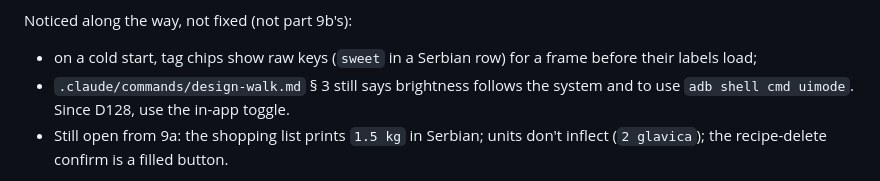
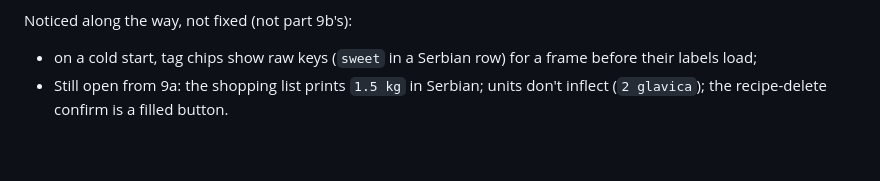
Before and after one commit to markostankovic/kitchen-table, a Markdown page: docs/STATE.md, the part around the change. Rendered like a GitHub page; blank space fills up the shorter version.

```diff
--- a/docs/STATE.md
+++ b/docs/STATE.md
@@ -39,9 +39,6 @@ Noticed along the way, not fixed (not part 9b's):
 
 - on a cold start, tag chips show raw keys (`sweet` in a Serbian row) for a
   frame before their labels load;
-- `.claude/commands/design-walk.md` § 3 still says brightness follows the
-  system and to use `adb shell cmd uimode`. Since D128, use the in-app
-  toggle.
 - Still open from 9a: the shopping list prints `1.5 kg` in Serbian; units
   don't inflect (`2 glavica`); the recipe-delete confirm is a filled button.
 
```
Also changed, not shown: .claude/commands/design-walk.md (+9 -5 lines).
